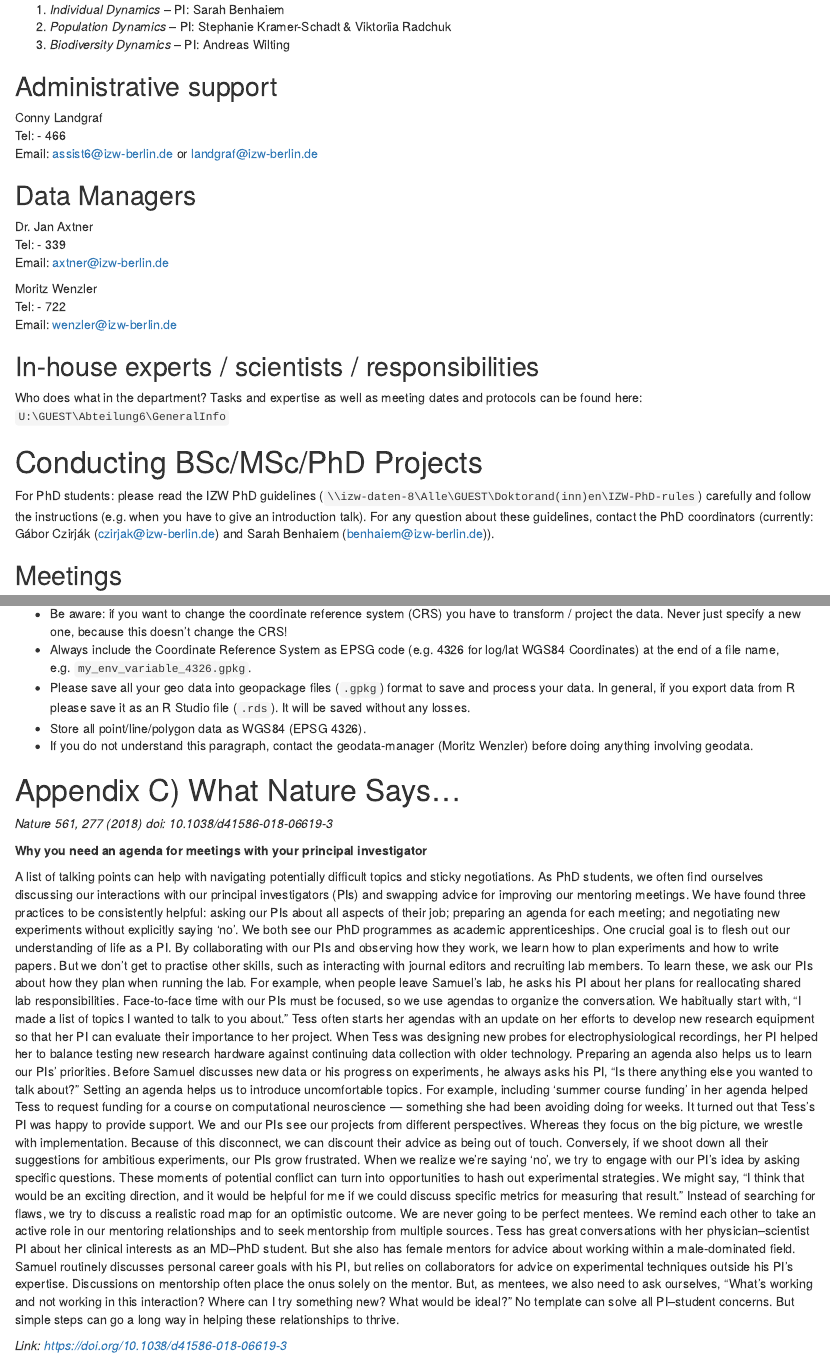
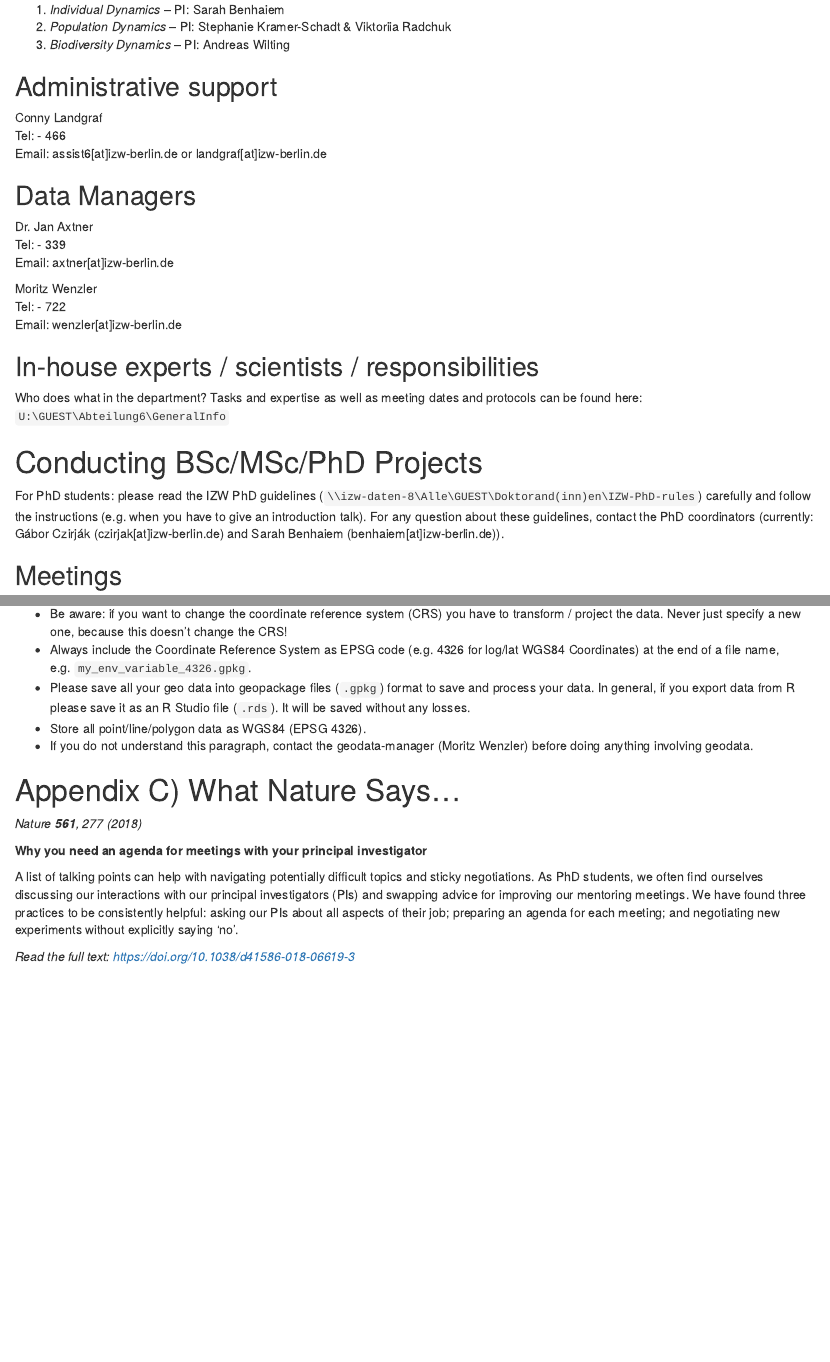
Before and after one commit to EcoDynIZW/D6-Guidelines, an R Markdown document (Guidelines.Rmd): the page in a window 1100 px wide, from 700 px down, and a second part further down, joined at a grey line. Rendered offline with R 4.5, knitr and Pandoc, with nearby package versions; drawn as R Markdown's standard HTML page in place of the format the file asks for.

Commit message:
:pencil2: update guidelines - repalce @ with [at], only teaser Nature post

```diff
--- a/Guidelines.Rmd
+++ b/Guidelines.Rmd
@@ -59,7 +59,7 @@ For information on the Department, check [our webpage](https://www.ecological-dy
 :::{custom-style="left-aligned"}
 Conny Landgraf
 Tel: - 466
-Email: assist6@izw-berlin.de or landgraf@izw-berlin.de
+Email: assist6[at]izw-berlin.de or landgraf[at]izw-berlin.de
 :::
 
 ## Data Managers
@@ -67,11 +67,11 @@ Email: assist6@izw-berlin.de or landgraf@izw-berlin.de
 :::{custom-style="left-aligned"}
 Dr. Jan Axtner
 Tel: - 339
-Email: axtner@izw-berlin.de
+Email: axtner[at]izw-berlin.de
 
 Moritz Wenzler
 Tel: - 722
-Email: wenzler@izw-berlin.de
+Email: wenzler[at]izw-berlin.de
 :::
 
 ## In-house experts / scientists / responsibilities
@@ -81,7 +81,7 @@ Who does what in the department? Tasks and expertise as well as meeting dates an
 
 # Conducting BSc/MSc/PhD Projects
 
-For PhD students: please read the IZW PhD guidelines (`\\izw-daten-8\Alle\GUEST\Doktorand(inn)en\IZW-PhD-rules`) carefully and follow the instructions (e.g. when you have to give an introduction talk). For any question about these guidelines, contact the PhD coordinators (currently: Gábor Czirják (czirjak@izw-berlin.de) and Sarah Benhaiem (benhaiem@izw-berlin.de)).
+For PhD students: please read the IZW PhD guidelines (`\\izw-daten-8\Alle\GUEST\Doktorand(inn)en\IZW-PhD-rules`) carefully and follow the instructions (e.g. when you have to give an introduction talk). For any question about these guidelines, contact the PhD coordinators (currently: Gábor Czirják (czirjak[at]izw-berlin.de) and Sarah Benhaiem (benhaiem[at]izw-berlin.de)).
 
 
 ## Meetings
@@ -268,18 +268,11 @@ knitr::include_graphics('./src/folder_structure_d6_projects.png')
 
 # Appendix C) What Nature Says…
 
-*Nature 561, 277 (2018) doi: 10.1038/d41586-018-06619-3*
+*Nature **561**, 277 (2018)*
 
 **Why you need an agenda for meetings with your principal investigator**
 
 A list of talking points can help with navigating potentially difficult topics and sticky negotiations.
 As PhD students, we often find ourselves discussing our interactions with our principal investigators (PIs) and swapping advice for improving our mentoring meetings. We have found three practices to be consistently helpful: asking our PIs about all aspects of their job; preparing an agenda for each meeting; and negotiating new experiments without explicitly saying ‘no’.
-We both see our PhD programmes as academic apprenticeships. One crucial goal is to flesh out our understanding of life as a PI. By collaborating with our PIs and observing how they work, we learn how to plan experiments and how to write papers. But we don’t get to practise other skills, such as interacting with journal editors and recruiting lab members. To learn these, we ask our PIs about how they plan when running the lab. For example, when people leave Samuel’s lab, he asks his PI about her plans for reallocating shared lab responsibilities.
-Face-to-face time with our PIs must be focused, so we use agendas to organize the conversation. We habitually start with, “I made a list of topics I wanted to talk to you about.” Tess often starts her agendas with an update on her efforts to develop new research equipment so that her PI can evaluate their importance to her project. When Tess was designing new probes for electrophysiological recordings, her PI helped her to balance testing new research hardware against continuing data collection with older technology. Preparing an agenda also helps us to learn our PIs’ priorities. Before Samuel discusses new data or his progress on experiments, he always asks his PI, “Is there anything else you wanted to talk about?”
-Setting an agenda helps us to introduce uncomfortable topics. For example, including ‘summer course funding’ in her agenda helped Tess to request funding for a course on computational neuroscience — something she had been avoiding doing for weeks. It turned out that Tess’s PI was happy to provide support.
-We and our PIs see our projects from different perspectives. Whereas they focus on the big picture, we wrestle with implementation. Because of this disconnect, we can discount their advice as being out of touch. Conversely, if we shoot down all their suggestions for ambitious experiments, our PIs grow frustrated.
-When we realize we’re saying ‘no’, we try to engage with our PI’s idea by asking specific questions. These moments of potential conflict can turn into opportunities to hash out experimental strategies. We might say, “I think that would be an exciting direction, and it would be helpful for me if we could discuss specific metrics for measuring that result.” Instead of searching for flaws, we try to discuss a realistic road map for an optimistic outcome.
-We are never going to be perfect mentees. We remind each other to take an active role in our mentoring relationships and to seek mentorship from multiple sources. Tess has great conversations with her physician–scientist PI about her clinical interests as an MD–PhD student. But she also has female mentors for advice about working within a male-dominated field. Samuel routinely discusses personal career goals with his PI, but relies on collaborators for advice on experimental techniques outside his PI’s expertise.
-Discussions on mentorship often place the onus solely on the mentor. But, as mentees, we also need to ask ourselves, “What’s working and not working in this interaction? Where can I try something new? What would be ideal?” No template can solve all PI–student concerns. But simple steps can go a long way in helping these relationships to thrive.
 
-*Link: https://doi.org/10.1038/d41586-018-06619-3*
+*Read the full text: https://doi.org/10.1038/d41586-018-06619-3*
```
Also changed, not shown: index.html, 3 other files.
